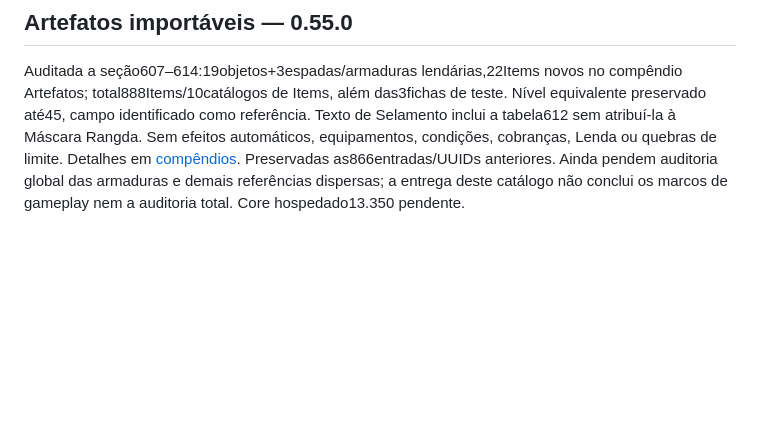
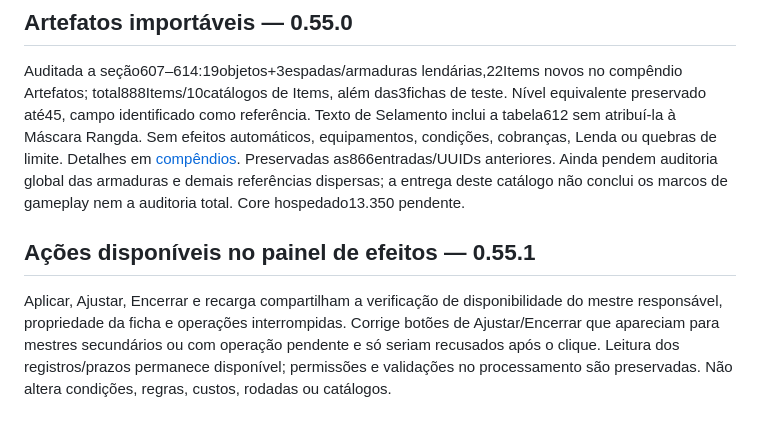
Before and after one commit to LucasSantiago257/gods-battle-ss-foundry, a Markdown page: docs/proximos-desafios.md, the part around the change. GitHub-like rendering; blank space fills up the shorter version.

Commit message:
fix: exibir ações de efeitos apenas quando disponíveis (0.55.1)

```diff
--- a/docs/proximos-desafios.md
+++ b/docs/proximos-desafios.md
@@ -245,3 +245,8 @@ A prévia do seletor agora mostra apoio e limites antes de adicionar o component
 ## Artefatos importáveis — 0.55.0
 
 Auditada a seção607–614:19objetos+3espadas/armaduras lendárias,22Items novos no compêndio Artefatos; total888Items/10catálogos de Items, além das3fichas de teste. Nível equivalente preservado até45, campo identificado como referência. Texto de Selamento inclui a tabela612 sem atribuí-la à Máscara Rangda. Sem efeitos automáticos, equipamentos, condições, cobranças, Lenda ou quebras de limite. Detalhes em [compêndios](compendios.md). Preservadas as866entradas/UUIDs anteriores. Ainda pendem auditoria global das armaduras e demais referências dispersas; a entrega deste catálogo não conclui os marcos de gameplay nem a auditoria total. Core hospedado13.350 pendente.
+
+
+## Ações disponíveis no painel de efeitos — 0.55.1
+
+Aplicar, Ajustar, Encerrar e recarga compartilham a verificação de disponibilidade do mestre responsável, propriedade da ficha e operações interrompidas. Corrige botões de Ajustar/Encerrar que apareciam para mestres secundários ou com operação pendente e só seriam recusados após o clique. Leitura dos registros/prazos permanece disponível; permissões e validações no processamento são preservadas. Não altera condições, regras, custos, rodadas ou catálogos.
```
